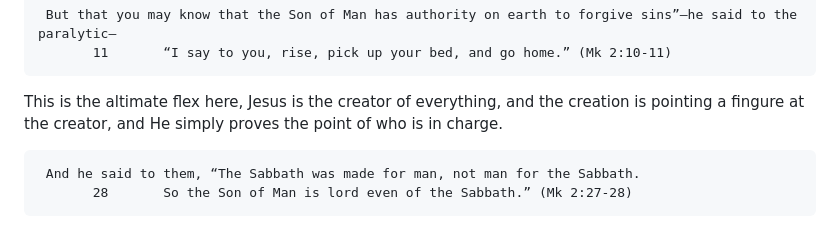
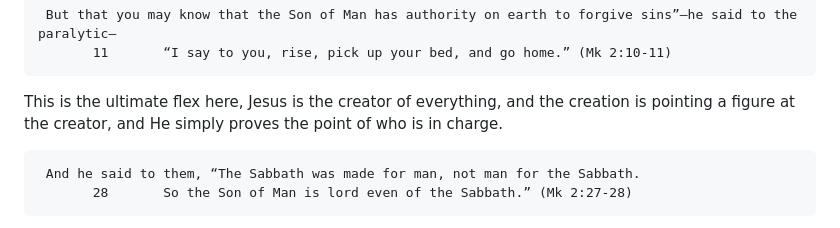
Before and after one commit to Ashworx-Global/vault, a Markdown page: Daily/2026-11-02 (Will We Follow).md, the part around the change. Drawn GitHub-style.

Commit message:
vault: correct wording in 2026-11-02 daily note

```diff
--- a/Daily/2026-11-02 (Will We Follow).md
+++ b/Daily/2026-11-02 (Will We Follow).md
@@ -130,7 +130,7 @@ Jesus gets to the heart of the problem: the outside the was crippled, the inside
      But that you may know that the Son of Man has authority on earth to forgive sins”—he said to the paralytic—
            11       “I say to you, rise, pick up your bed, and go home.” (Mk 2:10-11)
 
-This is the altimate flex here, Jesus is the creator of everything, and the creation is pointing a fingure at the creator, and He simply proves the point of who is in charge.
+This is the ultimate flex here, Jesus is the creator of everything, and the creation is pointing a figure at the creator, and He simply proves the point of who is in charge.
 
      And he said to them, “The Sabbath was made for man, not man for the Sabbath.
            28       So the Son of Man is lord even of the Sabbath.” (Mk 2:27-28)
```
